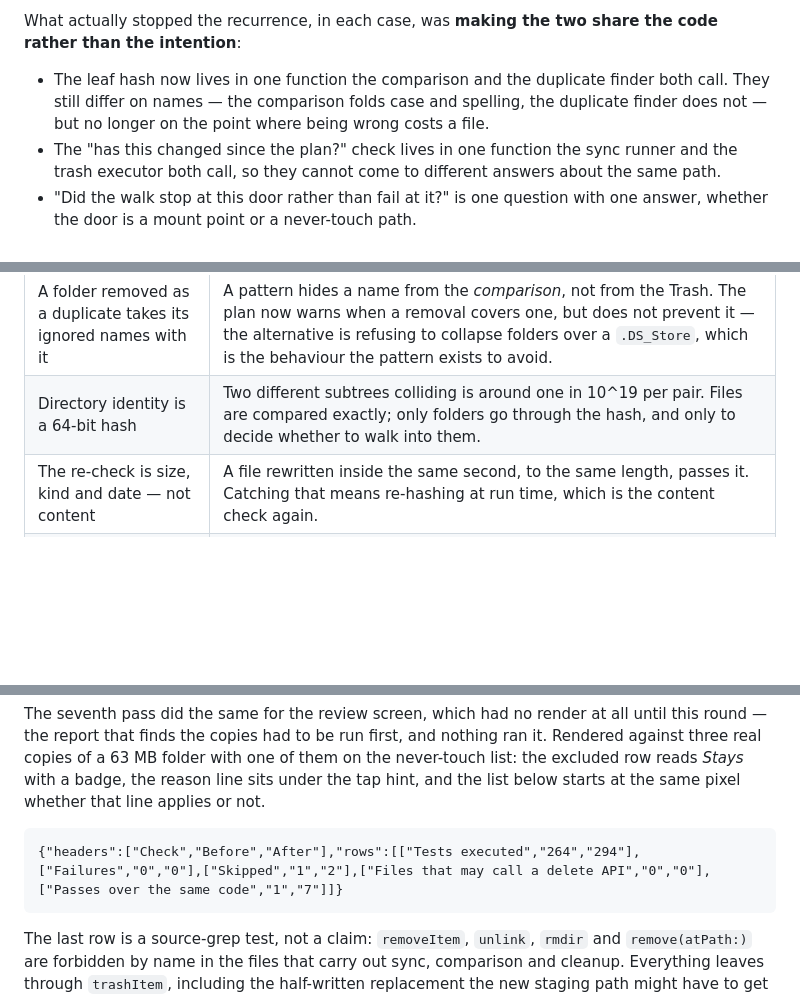
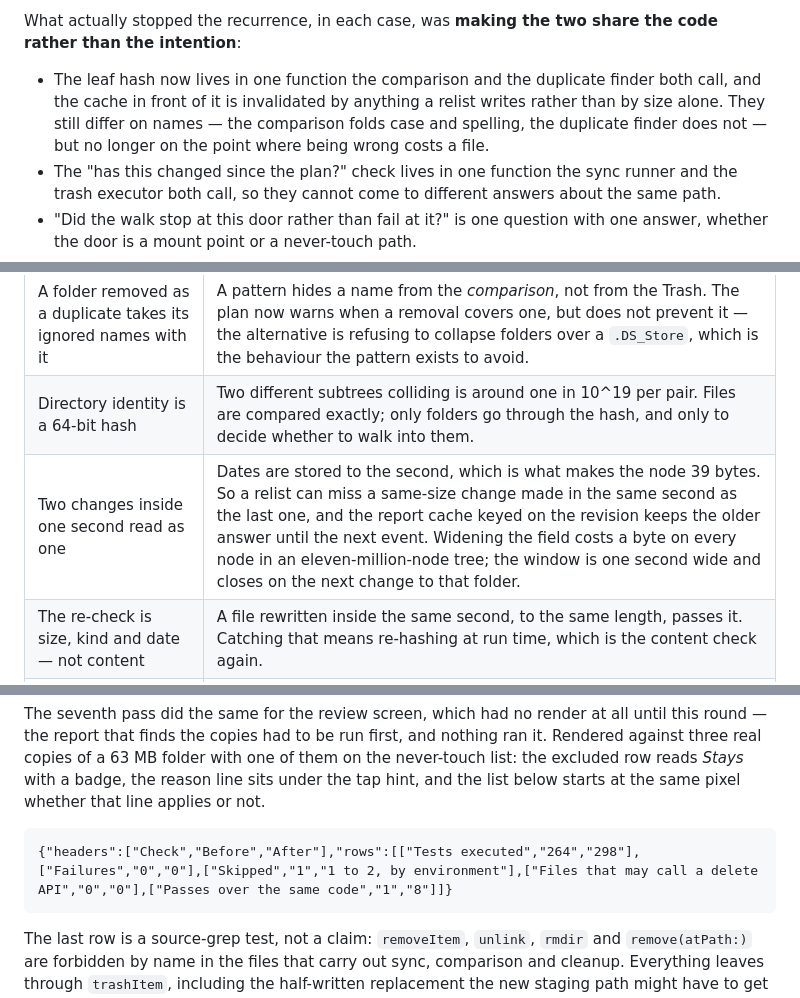
Before and after one commit to mmdemirbas/diskmap, a Markdown page: docs/sync-safety-review-2026-09-02.md, 3 parts joined by grey strips. GitHub-like rendering; blank space fills up the shorter version.

````diff
--- a/docs/sync-safety-review-2026-09-02.md
+++ b/docs/sync-safety-review-2026-09-02.md
@@ -208,7 +212,7 @@ because nothing connects them but the sentence.
 What actually stopped the recurrence, in each case, was **making the two share
 the code rather than the intention**:
 
-- The leaf hash now lives in one function the comparison and the duplicate finder both call. They still differ on names — the comparison folds case and spelling, the duplicate finder does not — but no longer on the point where being wrong costs a file.
+- The leaf hash now lives in one function the comparison and the duplicate finder both call, and the cache in front of it is invalidated by anything a relist writes rather than by size alone. They still differ on names — the comparison folds case and spelling, the duplicate finder does not — but no longer on the point where being wrong costs a file.
 - The "has this changed since the plan?" check lives in one function the sync runner and the trash executor both call, so they cannot come to different answers about the same path.
 - "Did the walk stop at this door rather than fail at it?" is one question with one answer, whether the door is a mount point or a never-touch path.
 - The planner takes the content check's whole result rather than a selection from it, so a category added later cannot be forgotten at a call site.
@@ -353,6 +357,7 @@ that nobody has to rediscover them.
 |---|---|
 | A folder removed as a duplicate takes its ignored names with it | A pattern hides a name from the *comparison*, not from the Trash. The plan now warns when a removal covers one, but does not prevent it — the alternative is refusing to collapse folders over a `.DS_Store`, which is the behaviour the pattern exists to avoid. |
 | Directory identity is a 64-bit hash | Two different subtrees colliding is around one in 10^19 per pair. Files are compared exactly; only folders go through the hash, and only to decide whether to walk into them. |
+| Two changes inside one second read as one | Dates are stored to the second, which is what makes the node 39 bytes. So a relist can miss a same-size change made in the same second as the last one, and the report cache keyed on the revision keeps the older answer until the next event. Widening the field costs a byte on every node in an eleven-million-node tree; the window is one second wide and closes on the next change to that folder. |
 | The re-check is size, kind and date — not content | A file rewritten inside the same second, to the same length, passes it. Catching that means re-hashing at run time, which is the content check again. |
 | "Will this fit" overstates on the same volume | APFS clones a same-volume copy, so it writes almost nothing while the forecast counts the full size. Overstating is the safe direction; understating is how a disk fills. |
 | The content check reads everything or nothing | There is no sampled mode. On a large pair it is a long read, and stopping it now correctly counts as not having run it. |
@@ -395,7 +400,7 @@ the reason line sits under the tap hint, and the list below starts at the same
 pixel whether that line applies or not.
 
 ```oku-table
-{"headers":["Check","Before","After"],"rows":[["Tests executed","264","294"],["Failures","0","0"],["Skipped","1","2"],["Files that may call a delete API","0","0"],["Passes over the same code","1","7"]]}
+{"headers":["Check","Before","After"],"rows":[["Tests executed","264","298"],["Failures","0","0"],["Skipped","1","1 to 2, by environment"],["Files that may call a delete API","0","0"],["Passes over the same code","1","8"]]}
 ```
 
 The last row is a source-grep test, not a claim: `removeItem`, `unlink`, `rmdir`
````
Also changed, not shown: other parts of docs/sync-safety-review-2026-09-02.md (+22 -18 lines).
